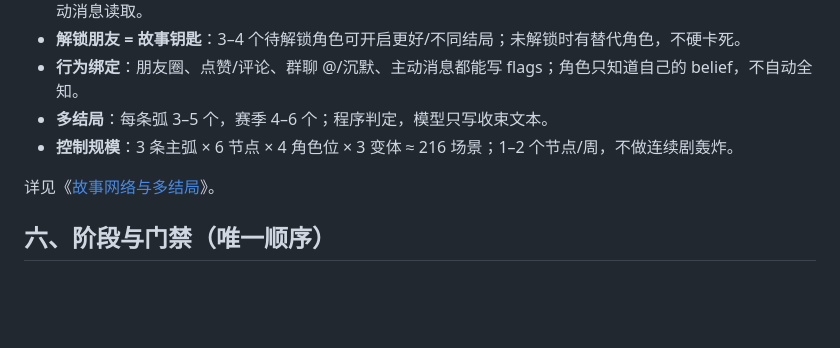
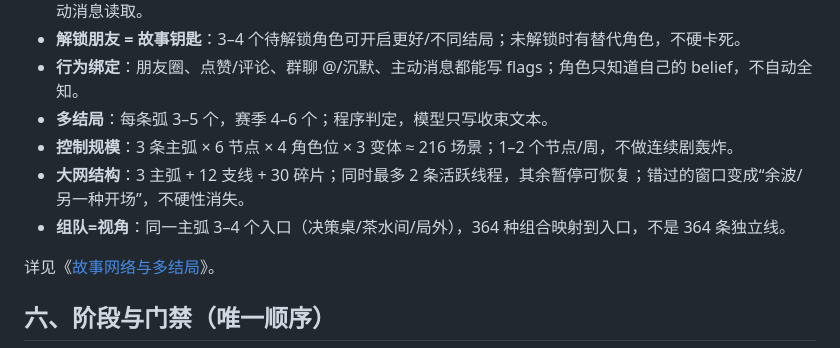
Before and after one commit to ladyya0306/CellPhone_Helper, a Markdown page: minicpm-v4.7/docs/总方案-v3-2026-10-21.md, the part around the change. Drawn GitHub-style; blank space fills up the shorter version.

```diff
--- a/minicpm-v4.7/docs/总方案-v3-2026-10-21.md
+++ b/minicpm-v4.7/docs/总方案-v3-2026-10-21.md
@@ -94,6 +94,8 @@ Qwen3.5-4B（只在前台润色/接话；离线不跑）
 - **行为绑定**：朋友圈、点赞/评论、群聊 @/沉默、主动消息都能写 flags；角色只知道自己的 belief，不自动全知。
 - **多结局**：每条弧 3–5 个，赛季 4–6 个；程序判定，模型只写收束文本。
 - **控制规模**：3 条主弧 × 6 节点 × 4 角色位 × 3 变体 ≈ 216 场景；1–2 个节点/周，不做连续剧轰炸。
+- **大网结构**：3 主弧 + 12 支线 + 30 碎片；同时最多 2 条活跃线程，其余暂停可恢复；错过的窗口变成“余波/另一种开场”，不硬性消失。
+- **组队=视角**：同一主弧 3–4 个入口（决策桌/茶水间/局外），364 种组合映射到入口，不是 364 条独立线。
 
 详见《[故事网络与多结局](故事网络与多结局-2026-10-21.md)》。
 
```
Also changed, not shown: minicpm-v4.7/docs/故事网络与多结局-2026-10-21.md (+38 -0 lines), minicpm-v4.7/docs/项目状态-2026-10-21.md (+1 -0 lines).
